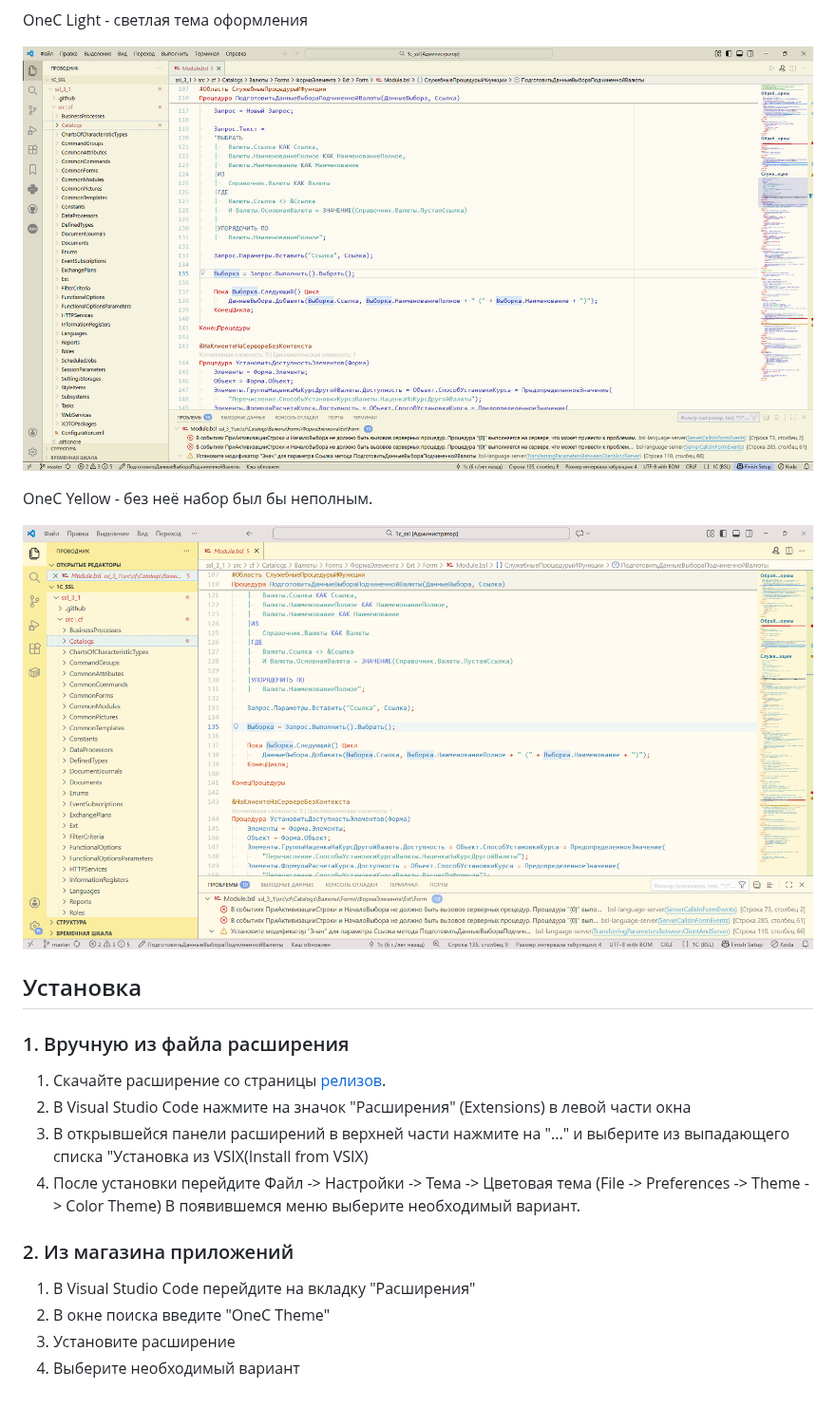
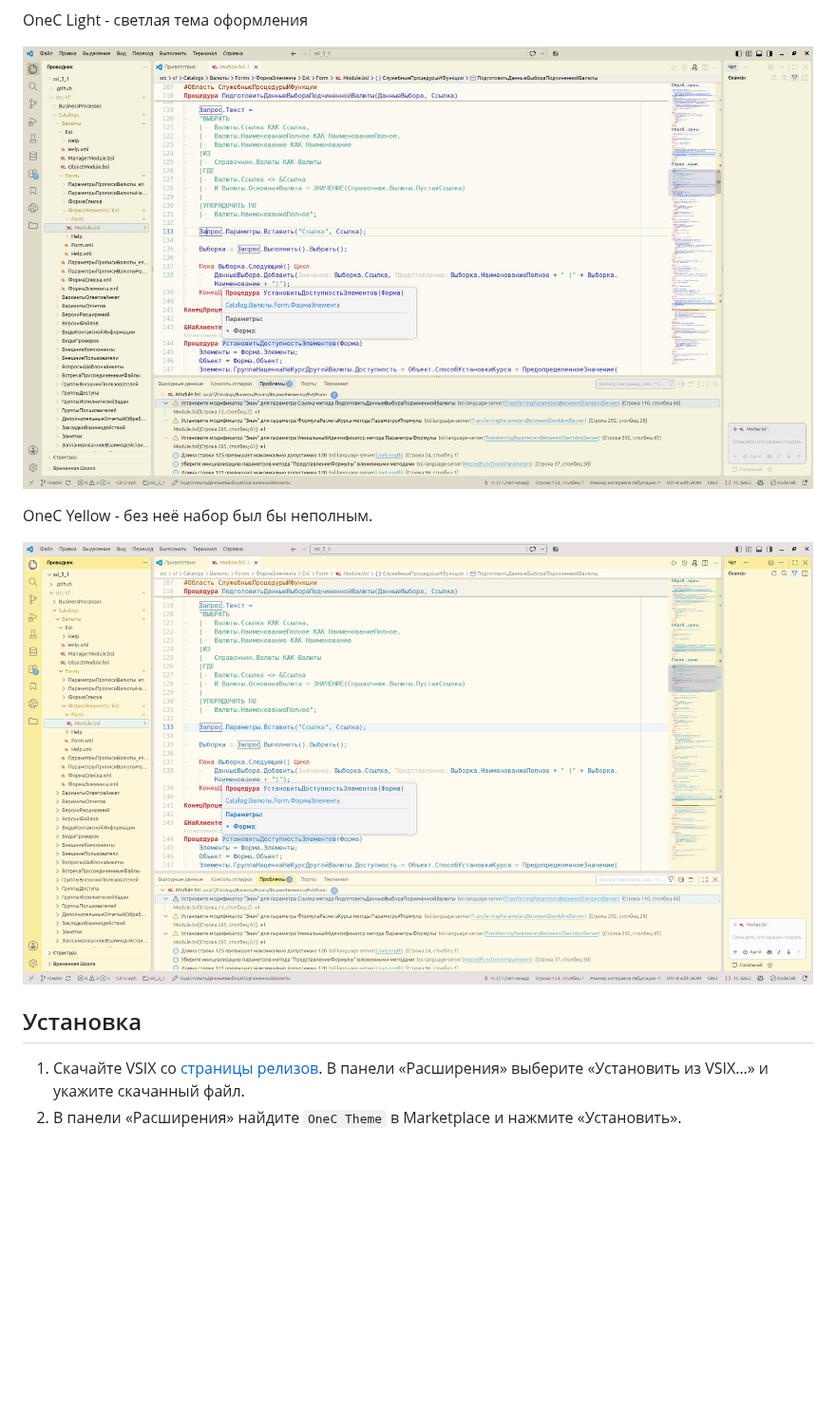
Before and after one commit to ChernyakAI/vscode-onec-theme, a Markdown page: README.md, the part around one of its changes. Shown at 95% size. Drawn GitHub-style; pictures changed too: images/screenshots/light.png, images/screenshots/yellow.png; blank space fills up the shorter version.

```diff
--- a/README.md
+++ b/README.md
@@ -23,27 +25,13 @@ OneC Midnight - альтернативная тёмная тема (ночная
 
 OneC Light - светлая тема оформления
 
-![Пример светлой темы](./images/screenshots/light.png)
+[![Пример светлой темы](images/screenshots/light.png)](images/screenshots/light.png)
 
 OneC Yellow - без неё набор был бы неполным.
 
-![Пример жёлтой темы](./images/screenshots/yellow.png)
-
-
+[![Пример жёлтой темы](images/screenshots/yellow.png)](images/screenshots/yellow.png)
 
 ## Установка
 
-### 1. Вручную из файла расширения
-
-1. Скачайте расширение со страницы [релизов](https://github.com/ChernyakAI/vscode-onec-theme/releases).
-2. В Visual Studio Code нажмите на значок "Расширения" (Extensions) в левой части окна
-3. В открывшейся панели расширений в верхней части нажмите на "..." и выберите из выпадающего списка "Установка из VSIX(Install from VSIX)
-4. После установки перейдите Файл -> Настройки -> Тема -> Цветовая тема (File -> Preferences -> Theme -> Color Theme)
-В появившемся меню выберите необходимый вариант.
-
-### 2. Из магазина приложений
-
-1. В Visual Studio Code перейдите на вкладку "Расширения"
-2. В окне поиска введите "OneC Theme"
-3. Установите расширение
-4. Выберите необходимый вариант
+1. Скачайте VSIX со [страницы релизов](https://github.com/ChernyakAI/vscode-onec-theme/releases). В панели «Расширения» выберите «Установить из VSIX…» и укажите скачанный файл.
+2. В панели «Расширения» найдите `OneC Theme` в Marketplace и нажмите «Установить».
```
Also changed, not shown: other parts of README.md (+13 -11 lines), CHANGELOG.md (+1 -0 lines), README.en.md (added, +39 -0 lines), images/screenshots/dark.png, images/screenshots/midnight.png, 11 other files.
